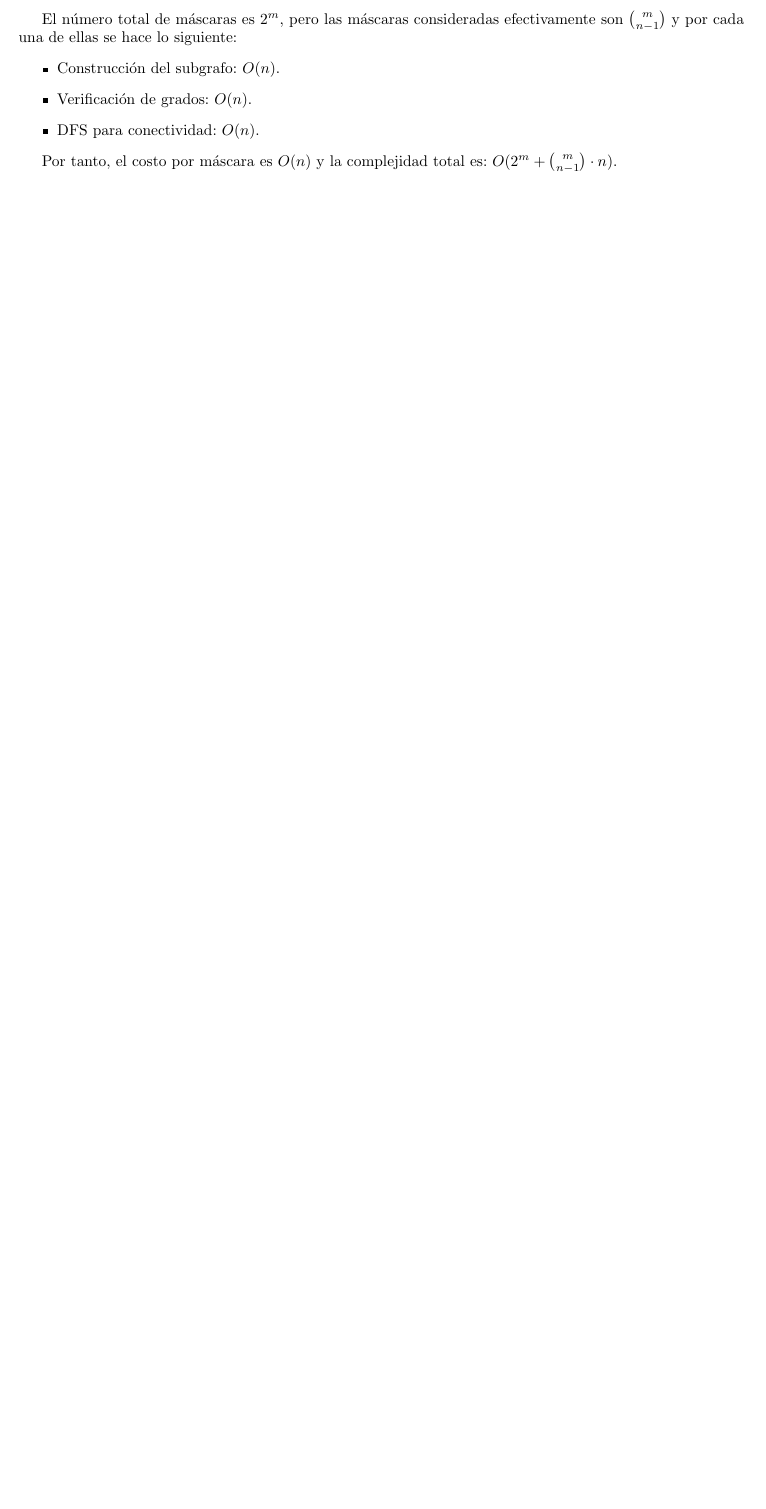
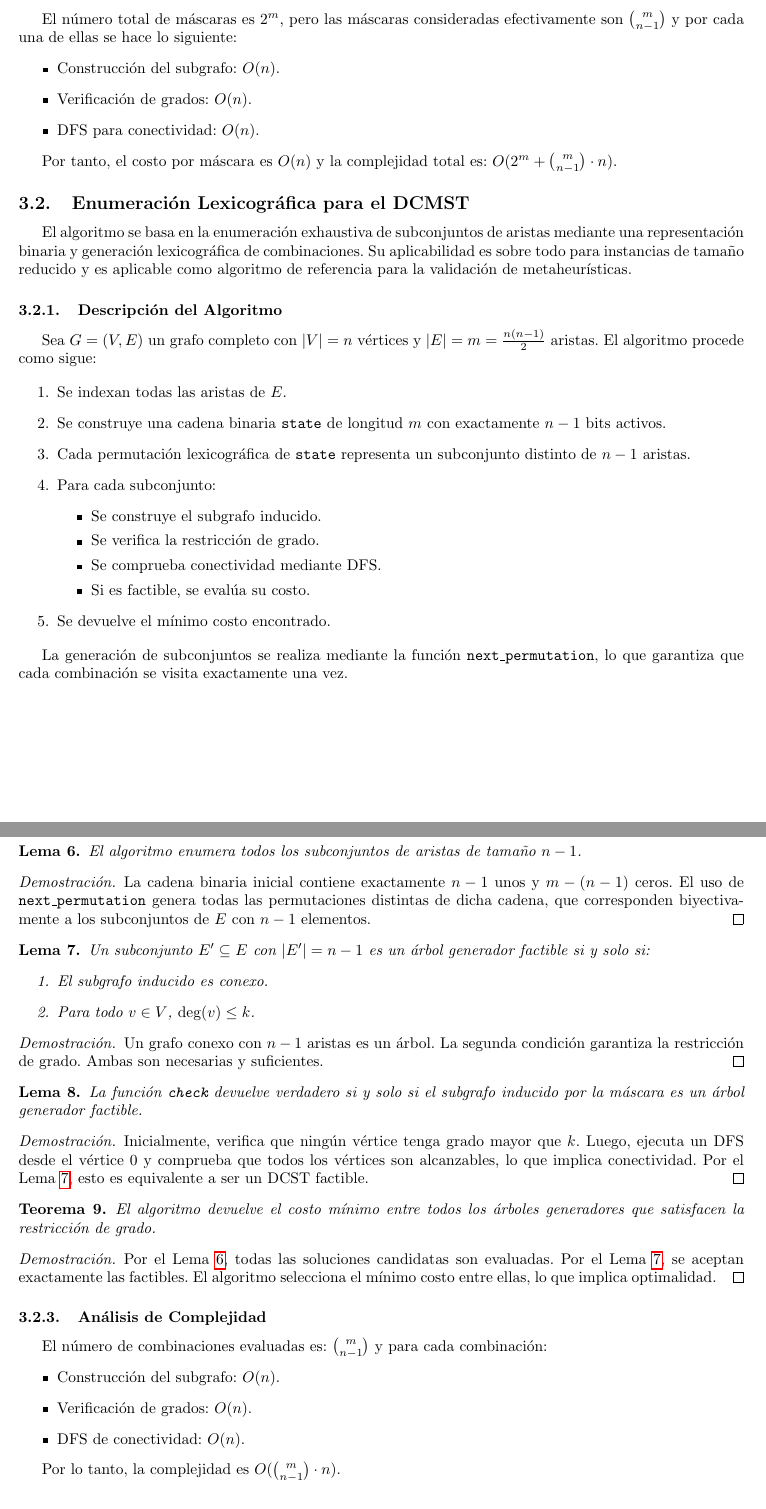
Before and after one commit to ErnestoAbreu/daa-project, a LaTeX paper (docs/report.tex): part of page 5 of 6 before the commit and two parts of pages 5 and 6 of 7 after it, the two joined at a grey line, cut so that both start at the same text, the shorter picture padded with empty space. Compiled offline with pdfLaTeX.

Commit message:
add next_permutation solution

```diff
--- a/docs/report.tex
+++ b/docs/report.tex
@@ -175,6 +175,76 @@ El número total de máscaras es $2^m$, pero las máscaras consideradas efectiva
 
 Por tanto, el costo por máscara es $O(n)$ y la complejidad total es: $O(2^m + \binom{m}{n-1} \cdot n)$.
 
+
+\subsection{Enumeración Lexicográfica para el DCMST}
+
+El algoritmo se basa en la enumeración exhaustiva de subconjuntos de aristas mediante una representación binaria y generación lexicográfica de combinaciones. Su aplicabilidad es sobre todo para instancias de tamaño reducido y es aplicable como algoritmo de referencia para la validación de metaheurísticas.
+
+\subsubsection{Descripción del Algoritmo}
+
+Sea $G = (V,E)$ un grafo completo con $|V| = n$ vértices y $|E| = m = \frac{n(n-1)}{2}$ aristas. El algoritmo procede como sigue:
+
+\begin{enumerate}
+    \item Se indexan todas las aristas de $E$.
+    \item Se construye una cadena binaria \texttt{state} de longitud $m$ con exactamente $n-1$ bits activos.
+    \item Cada permutación lexicográfica de \texttt{state} representa un subconjunto distinto de $n-1$ aristas.
+    \item Para cada subconjunto:
+    \begin{itemize}
+        \item Se construye el subgrafo inducido.
+        \item Se verifica la restricción de grado.
+        \item Se comprueba conectividad mediante DFS.
+        \item Si es factible, se evalúa su costo.
+    \end{itemize}
+    \item Se devuelve el mínimo costo encontrado.
+\end{enumerate}
+
+La generación de subconjuntos se realiza mediante la función \texttt{next\_permutation}, lo que garantiza que cada combinación se visita exactamente una vez.
+
+\subsubsection{Análisis de Correctitud}
+
+\begin{lemma}\label{lem:exhaustivity2}
+    El algoritmo enumera todos los subconjuntos de aristas de tamaño $n-1$.
+\end{lemma}
+\begin{proof}
+    La cadena binaria inicial contiene exactamente $n-1$ unos y $m-(n-1)$ ceros. El uso de \texttt{next\_permutation} genera todas las permutaciones distintas de dicha cadena, que corresponden biyectivamente a los subconjuntos de $E$ con $n-1$ elementos.
+\end{proof}
+
+\begin{lemma}\label{lem:factible_dcst2}
+    Un subconjunto $E' \subseteq E$ con $|E'|=n-1$ es un árbol generador factible si y solo si:
+    \begin{enumerate}
+        \item El subgrafo inducido es conexo.
+        \item Para todo $v \in V$, $\deg(v) \leq k$.
+    \end{enumerate}
+\end{lemma}
+\begin{proof}
+    Un grafo conexo con $n-1$ aristas es un árbol. La segunda condición garantiza la restricción de grado. Ambas son necesarias y suficientes.
+\end{proof}
+
+\begin{lemma}
+    La función \texttt{check} devuelve verdadero si y solo si el subgrafo inducido por la máscara es un árbol generador factible.
+\end{lemma}
+\begin{proof}
+    Inicialmente, verifica que ningún vértice tenga grado mayor que $k$. Luego, ejecuta un DFS desde el vértice $0$ y comprueba que todos los vértices son alcanzables, lo que implica conectividad. Por el Lema \ref{lem:factible_dcst2}, esto es equivalente a ser un DCST factible.
+\end{proof}
+
+\begin{theorem}
+    El algoritmo devuelve el costo mínimo entre todos los árboles generadores que satisfacen la restricción de grado.
+\end{theorem}
+\begin{proof}
+    Por el Lema \ref{lem:exhaustivity2}, todas las soluciones candidatas son evaluadas. Por el Lema \ref{lem:factible_dcst2}, se aceptan exactamente las factibles. El algoritmo selecciona el mínimo costo entre ellas, lo que implica optimalidad.
+\end{proof}
+
+\subsubsection{Análisis de Complejidad}
+
+El número de combinaciones evaluadas es: $\binom{m}{n-1}$ y para cada combinación:
+\begin{itemize}
+    \item Construcción del subgrafo: $O(n)$.
+    \item Verificación de grados: $O(n)$.
+    \item DFS de conectividad: $O(n)$.
+\end{itemize}
+
+Por lo tanto, la complejidad es $O(\binom{m}{n-1} \cdot n)$.
+
 \section{Implementación y Análisis Experimental}
 \section{Conclusiones}
 
```
Also changed, not shown: docs/report.pdf, 1 other file.
